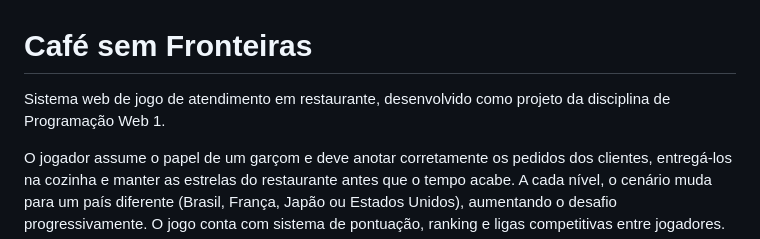
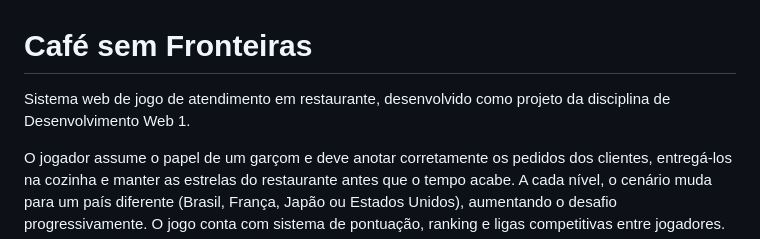
Before and after one commit to Mrcff/PW1, a Markdown page: readme.md, the part around the change. Drawn GitHub-style.

Commit message:
docs: corrigindo nome da disciplina

```diff
--- a/readme.md
+++ b/readme.md
@@ -1,6 +1,6 @@
 # Café sem Fronteiras
 
-Sistema web de jogo de atendimento em restaurante, desenvolvido como projeto da disciplina de Programação Web 1.
+Sistema web de jogo de atendimento em restaurante, desenvolvido como projeto da disciplina de Desenvolvimento Web 1.
 
 O jogador assume o papel de um garçom e deve anotar corretamente os pedidos dos clientes, entregá-los na cozinha e manter as estrelas do restaurante antes que o tempo acabe. A cada nível, o cenário muda para um país diferente (Brasil, França, Japão ou Estados Unidos), aumentando o desafio progressivamente. O jogo conta com sistema de pontuação, ranking e ligas competitivas entre jogadores.
 
```
